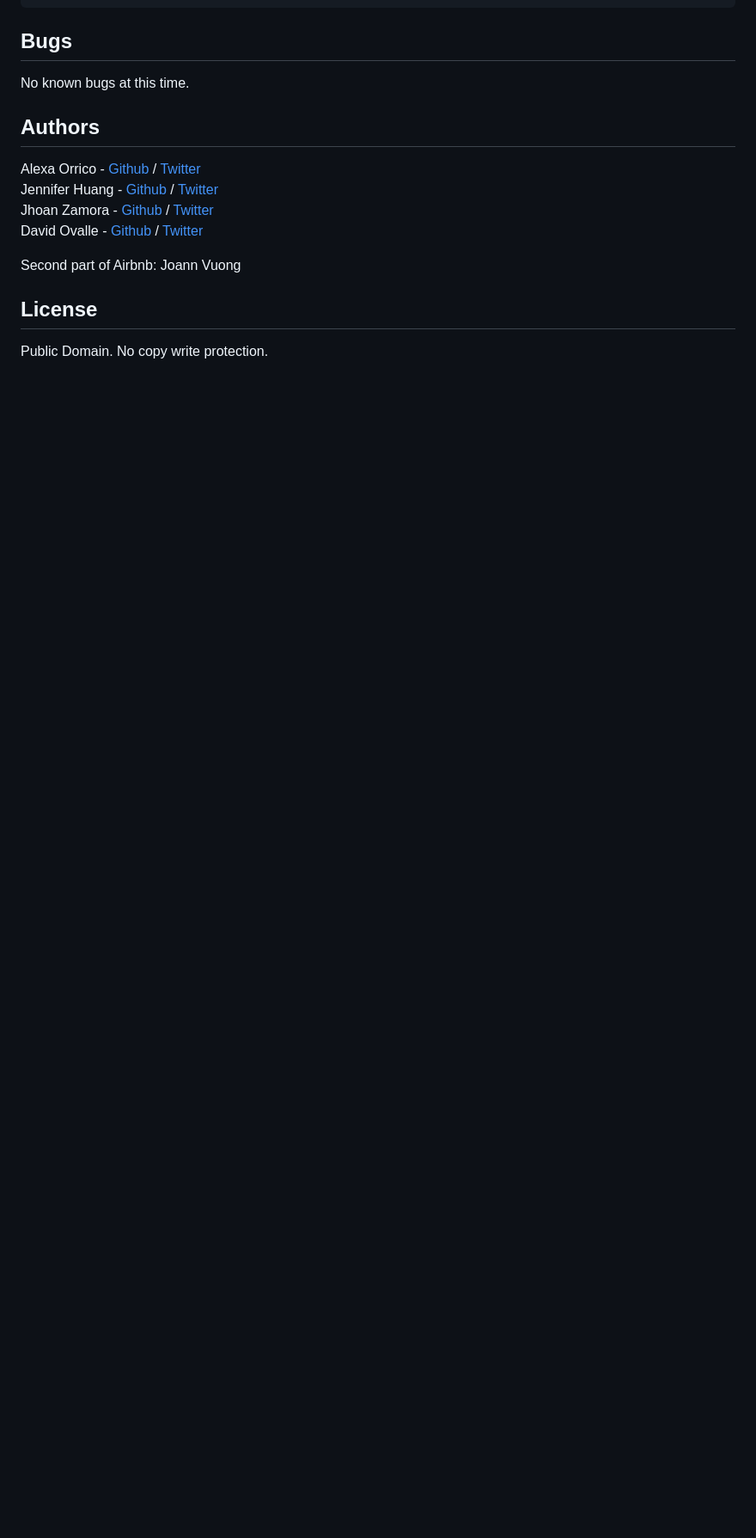
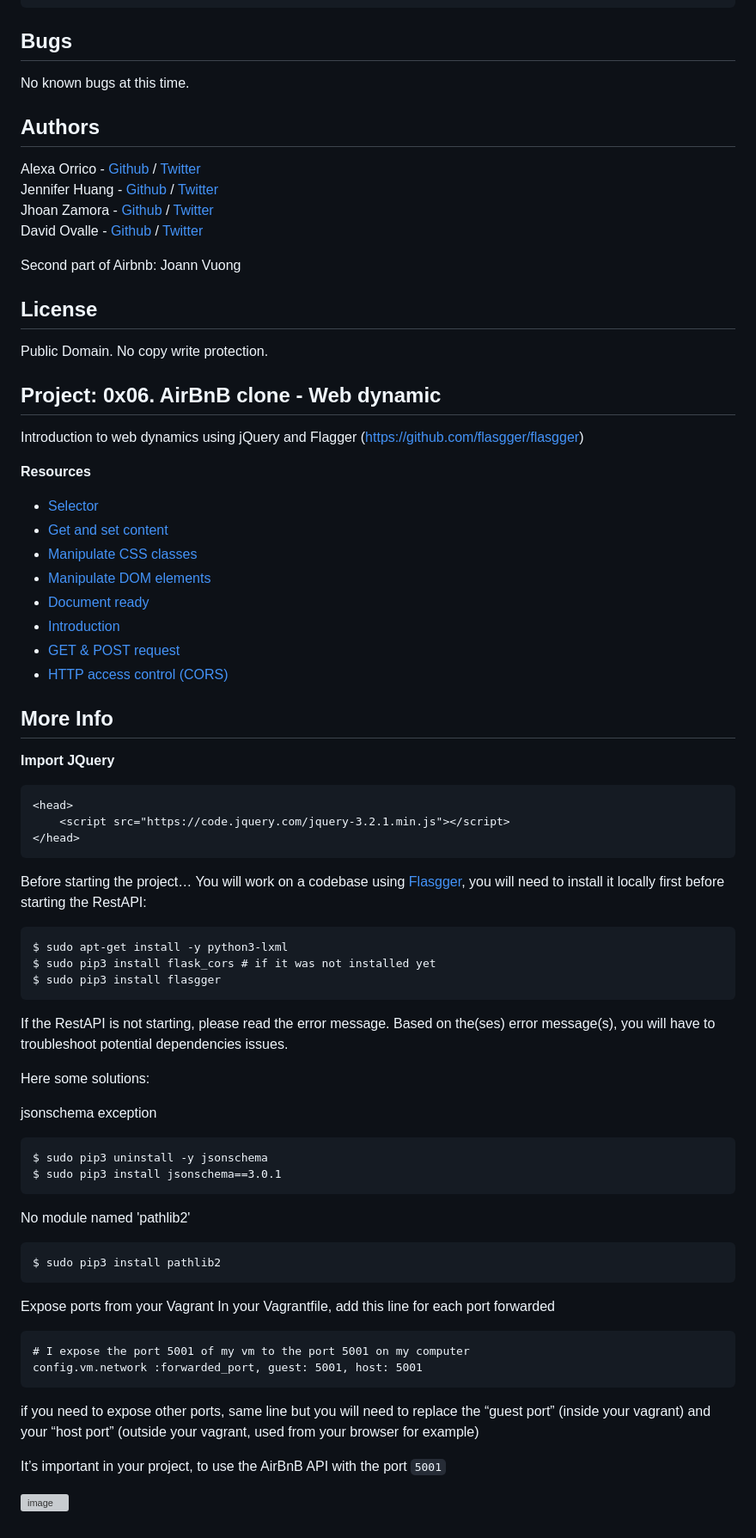
Before and after one commit to Thandeka325/AirBnB_clone_v4, a Markdown page: README.md, the part around one of its changes. Shown at 86% size. Rendered like a GitHub page; blank space fills up the shorter version; grey boxes are pictures that could not be loaded.

Commit message:
Project: 0x06. AirBnB clone - Web dynamic

````diff
--- a/README.md
+++ b/README.md
@@ -162,3 +162,59 @@ David Ovalle - [Github](https://github.com/Nukemenonai) / [Twitter](https://twit
 Second part of Airbnb: Joann Vuong
 ## License
 Public Domain. No copy write protection.
+
+## __Project: 0x06. AirBnB clone - Web dynamic__
+
+Introduction to web dynamics using jQuery and Flagger (https://github.com/flasgger/flasgger)
+
+__Resources__
+
+- [Selector](https://jquery-tutorial.net/selectors/using-elements-ids-and-classes/#google_vignette)
+- [Get and set content](https://jquery-tutorial.net/selectors/using-elements-ids-and-classes/#google_vignette)
+- [Manipulate CSS classes](https://jquery-tutorial.net/dom-manipulation/getting-and-setting-css-classes/#google_vignette)
+- [Manipulate DOM elements](https://jquery-tutorial.net/dom-manipulation/the-append-and-prepend-methods/)
+- [Document ready](https://learn.jquery.com/using-jquery-core/document-ready/)
+- [Introduction](https://jquery-tutorial.net/ajax/introduction/)
+- [GET & POST request](https://jquery-tutorial.net/ajax/the-get-and-post-methods/)
+- [HTTP access control (CORS)](https://developer.mozilla.org/en-US/docs/Web/HTTP/CORS)
+
+## __More Info__
+__Import JQuery__
+
+```
+<head>
+    <script src="https://code.jquery.com/jquery-3.2.1.min.js"></script>
+</head>
+```
+
+Before starting the project…
+You will work on a codebase using [Flasgger](https://github.com/flasgger/flasgger), you will need to install it locally first before starting the RestAPI:
+```
+$ sudo apt-get install -y python3-lxml
+$ sudo pip3 install flask_cors # if it was not installed yet
+$ sudo pip3 install flasgger
+```
+If the RestAPI is not starting, please read the error message. Based on the(ses) error message(s), you will have to troubleshoot potential dependencies issues.
+
+Here some solutions:
+
+jsonschema exception
+```
+$ sudo pip3 uninstall -y jsonschema
+$ sudo pip3 install jsonschema==3.0.1
+```
+No module named 'pathlib2'
+```
+$ sudo pip3 install pathlib2
+```
+Expose ports from your Vagrant
+In your Vagrantfile, add this line for each port forwarded
+```
+# I expose the port 5001 of my vm to the port 5001 on my computer
+config.vm.network :forwarded_port, guest: 5001, host: 5001
+```
+if you need to expose other ports, same line but you will need to replace the “guest port” (inside your vagrant) and your “host port” (outside your vagrant, used from your browser for example)
+
+It’s important in your project, to use the AirBnB API with the port `5001`
+
+![image](https://github.com/user-attachments/assets/c3ba657e-8ddd-41dc-b494-4ec40a506150)
````
Also changed, not shown: other parts of README.md (+2 -2 lines).
